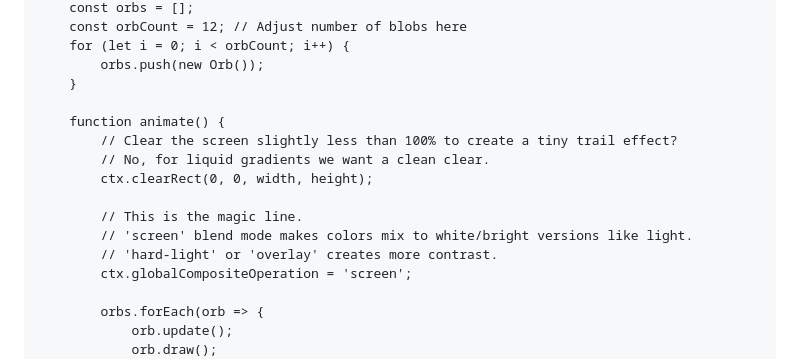
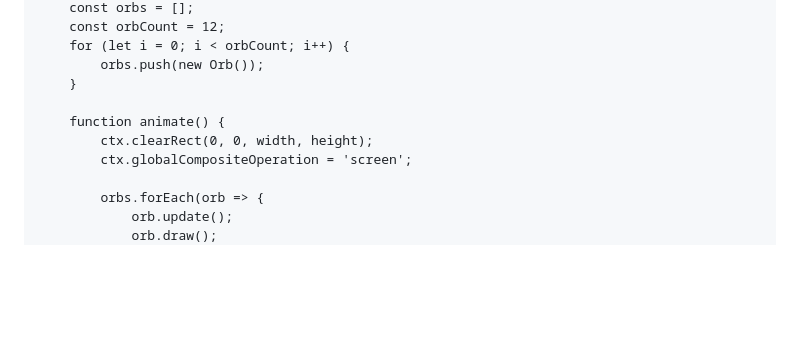
Before and after one commit to is0be1isme/is0be1isme.github-io, a Markdown page: README.md, the part around one of its changes. Rendered like a GitHub page; blank space fills up the shorter version.

```diff
--- a/README.md
+++ b/README.md
@@ -121,17 +110,11 @@
         const orbs = [];
-        const orbCount = 12; // Adjust number of blobs here
+        const orbCount = 12;
         for (let i = 0; i < orbCount; i++) {
             orbs.push(new Orb());
         }
 
         function animate() {
-            // Clear the screen slightly less than 100% to create a tiny trail effect?
-            // No, for liquid gradients we want a clean clear.
             ctx.clearRect(0, 0, width, height);
-
-            // This is the magic line.
-            // 'screen' blend mode makes colors mix to white/bright versions like light.
-            // 'hard-light' or 'overlay' creates more contrast.
             ctx.globalCompositeOperation = 'screen';
 
             orbs.forEach(orb => {
```
Also changed, not shown: other parts of README.md (+2 -13 lines).
